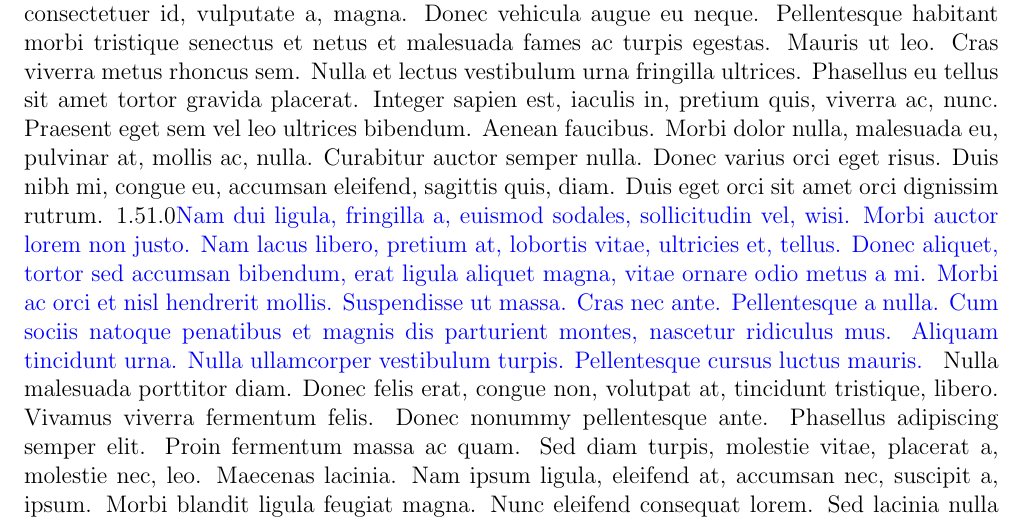
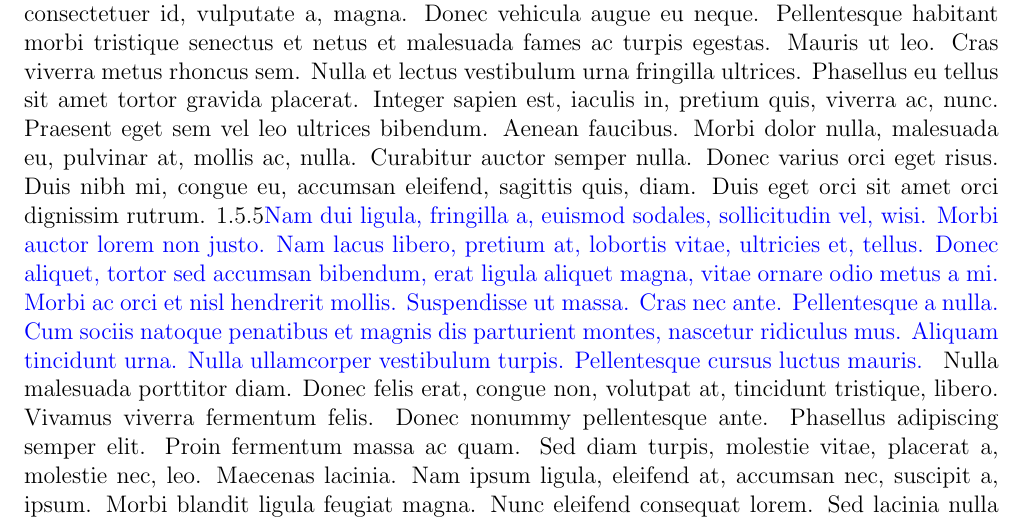
Before and after one commit to akib35/SmartHaat, a LaTeX document (proposal/test.tex): part of page 2 of 2, cut so that both start at the same text. Compiled offline with pdfLaTeX.

Commit message:
May 9, 2023, 6:53 AM

```diff
--- a/proposal/test.tex
+++ b/proposal/test.tex
@@ -87,7 +87,7 @@
 \section*{Software}
 \section*{Conclution}
 \lipsum[1]
-{\setstretch{1.0}\color{blue}
+{\setstretch{.5}\color{blue}
 \lipsum[2]
 }
 \lipsum[3]
```
Also changed, not shown: proposal/test.pdf, 1 other file.
